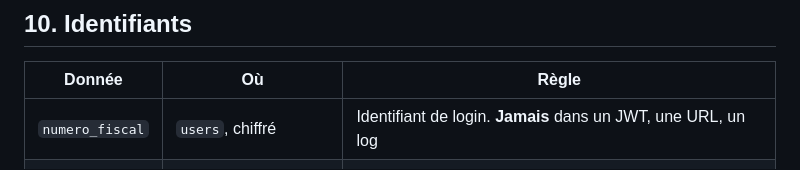
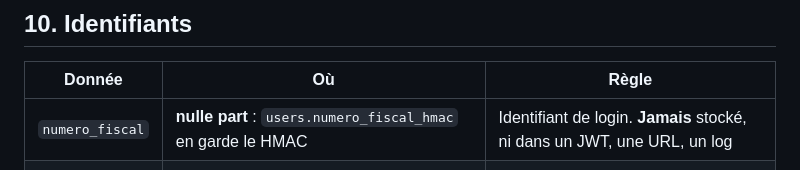
Before and after one commit to Miniquoinquoin/Authent-INT, a Markdown page: docs/architecture.md, the part around one of its changes. Rendered like a GitHub page.

```diff
--- a/docs/architecture.md
+++ b/docs/architecture.md
@@ -562,7 +562,7 @@ L'autorisation est appliquée par chaque Resource Server.
 
 | Donnée | Où | Règle |
 | --- | --- | --- |
-| `numero_fiscal` | `users`, chiffré | Identifiant de login. **Jamais** dans un JWT, une URL, un log |
+| `numero_fiscal` | **nulle part** : `users.numero_fiscal_hmac` en garde le HMAC | Identifiant de login. **Jamais** stocké, ni dans un JWT, une URL, un log |
 | `sub` | claim, = `users.id` | UUIDv4 opaque, stable, sans signification externe |
 | `sid` | claim, = `sessions.id` | Sert au logout et à la révocation d'appareil |
 | `external_id` | `users` | Clé de jointure vers l'annuaire. Jamais un DN |
```
Also changed, not shown: other parts of docs/architecture.md (+1 -1 lines), docs/current_architecture.md (+12 -4 lines).
